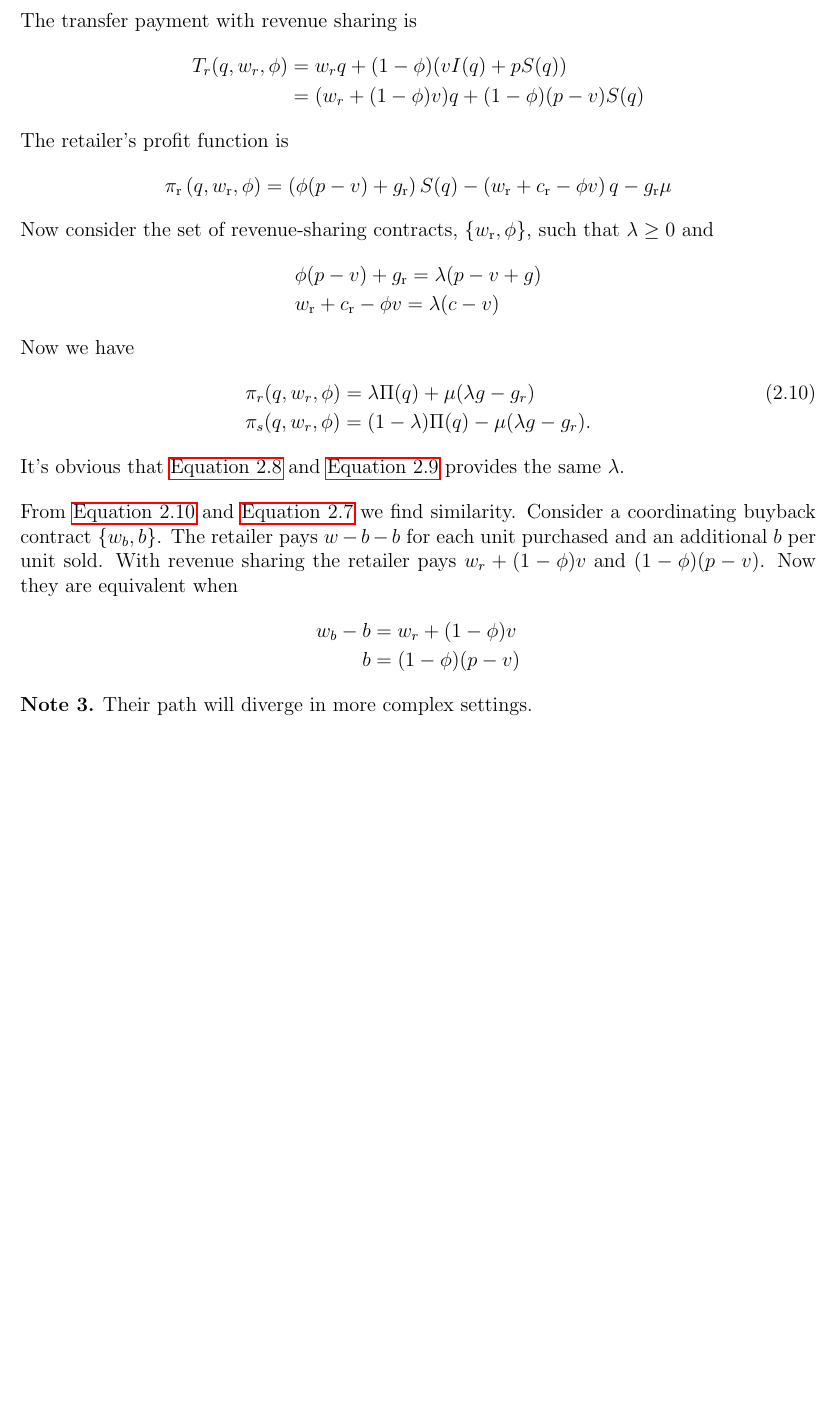
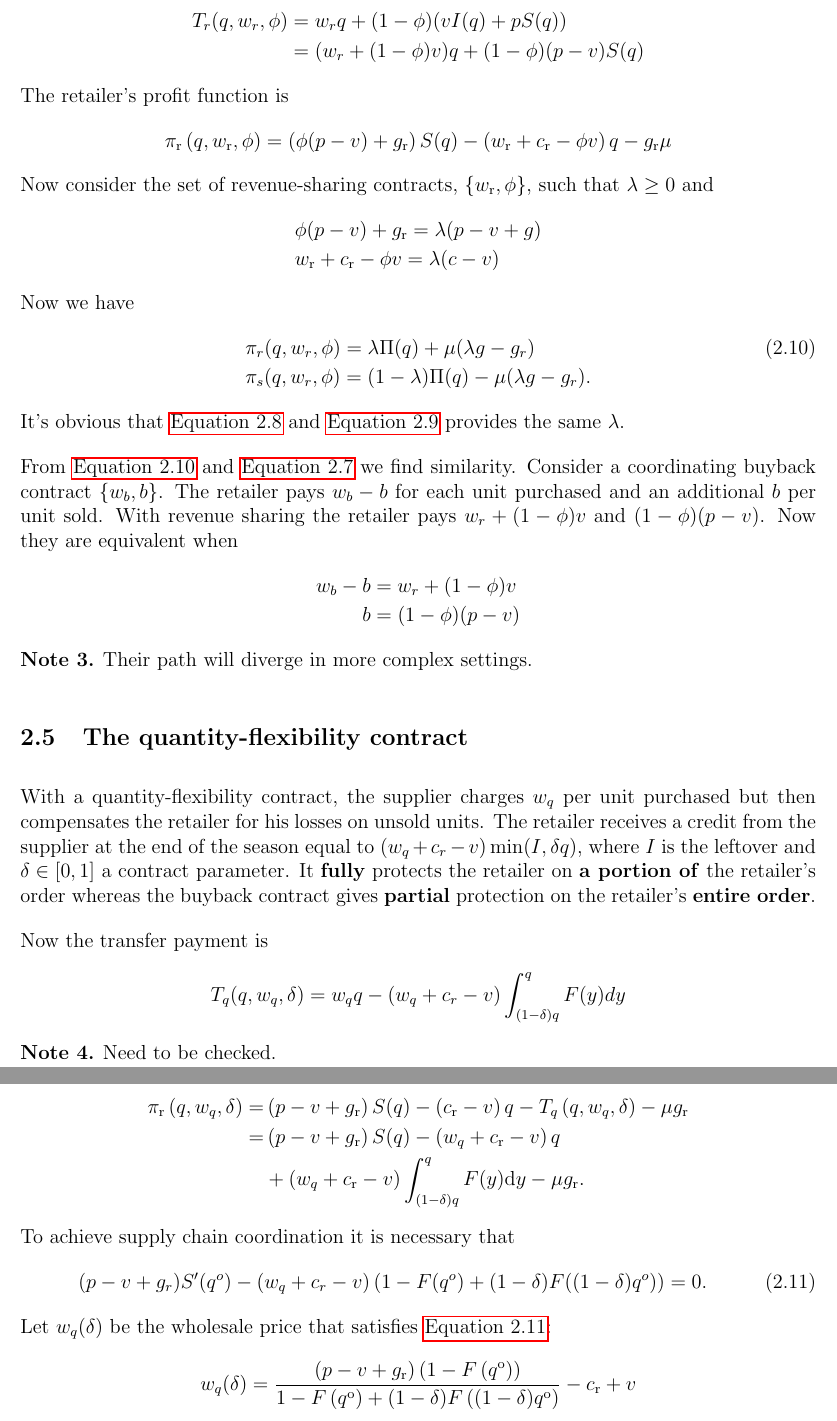
Before and after one commit to Jinyi-Liu/Notes, a LaTeX document (main.tex, which reads ch2.tex): part of page 5 of 5 before the commit and two parts of pages 5 and 6 of 6 after it, the two joined at a grey line, cut at the place of the change, the shorter picture padded with empty space. Compiled offline with pdfLaTeX.

Commit message:
2.5 Not finish.

```diff
--- a/ch2.tex
+++ b/ch2.tex
@@ -181,7 +181,7 @@ Now we have
 \end{align}
 It's obvious that \autoref{eq:2.8} and \autoref{eq:2.9} provides the same $\lambda$.
 
-From \autoref{eq:2.10} and \autoref{eq:2.7} we find similarity. Consider a coordinating buyback contract $\{w_b,b\}$. The retailer pays $w-b-b$ for each unit purchased and an additional $b$ per unit sold. With revenue sharing the retailer pays $w_r+(1-\phi)v$ and $(1-\phi)(p-v)$.  Now they are equivalent when
+From \autoref{eq:2.10} and \autoref{eq:2.7} we find similarity. Consider a coordinating buyback contract $\{w_b,b\}$. The retailer pays $w_b-b$ for each unit purchased and an additional $b$ per unit sold. With revenue sharing the retailer pays $w_r+(1-\phi)v$ and $(1-\phi)(p-v)$.  Now they are equivalent when
 \begin{align*}
     w_b-b&=w_r+(1-\phi)v\\
     b&=(1-\phi)(p-v)
@@ -189,3 +189,30 @@ From \autoref{eq:2.10} and \autoref{eq:2.7} we find similarity. Consider a coord
 \begin{note}
     Their path will diverge in more complex settings.
 \end{note}
+
+\subsection{The quantity-flexibility contract}
+With a quantity-flexibility contract, the supplier charges $w_q$ per unit purchased but then compensates the retailer for his losses on unsold units. The retailer receives a credit from the supplier at the end of the season equal to $(w_q+c_r-v)\min(I,\delta q)$, where $I$ is the leftover and $\delta\in[0,1]$ a contract parameter. It \textbf{fully} protects the retailer on \textbf{a portion of} the retailer's order whereas the buyback contract gives \textbf{partial} protection on the retailer's \textbf{entire order}.
+% Tsay 1999.
+
+Now the transfer payment is
+% Actually, I don't how to derive this equation.
+\begin{equation*}
+    T_q(q,w_q,\delta)=w_q q-(w_q+c_r-v)\int_{(1-\delta)q}^q F(y)dy
+\end{equation*}
+\begin{note}
+    Need to be checked.
+\end{note}
+The retailer's profit function is
+$$\begin{aligned}
+    \pi_{\mathrm{r}}\left(q, w_{q}, \delta\right)=&\left(p-v+g_{\mathrm{r}}\right) S(q)-\left(c_{\mathrm{r}}-v\right) q-T_{q}\left(q, w_{q}, \delta\right)-\mu g_{\mathrm{r}} \\
+    =&\left(p-v+g_{\mathrm{r}}\right) S(q)-\left(w_{q}+c_{\mathrm{r}}-v\right) q \\
+    &+\left(w_{q}+c_{\mathrm{r}}-v\right) \int_{(1-\delta) q}^{q} F(y) \mathrm{d} y-\mu g_{\mathrm{r}}.
+\end{aligned}$$
+To achieve supply chain coordination it is necessary that
+\begin{equation}\label{eq:2.11}
+    (p-v+g_r)S^\prime(q^o)-(w_q+c_r-v)\left(1-F(q^o)+(1-\delta)F((1-\delta)q^o)\right)=0.
+\end{equation}
+Let $w_{q}(\delta)$ be the wholesale price that satisfies \autoref{eq:2.11}:
+$$
+w_{q}(\delta)=\frac{\left(p-v+g_{\mathrm{r}}\right)\left(1-F\left(q^{\mathrm{o}}\right)\right)}{1-F\left(q^{\mathrm{o}}\right)+(1-\delta) F\left((1-\delta) q^{\mathrm{o}}\right)}-c_{\mathrm{r}}+v
+$$
--- a/main.tex
+++ b/main.tex
@@ -25,8 +25,8 @@
 \usepackage{xcolor}
 \usepackage{hyperref}
 
-\usepackage[style=alphabetic,sorting=nyt,sortcites=true,autopunct=true,babel=hyphen,hyperref=true,abbreviate=false,backref=true,backend=biber]{biblatex}
-\addbibresource{bibliography.bib}
+% \usepackage[style=alphabetic,sorting=nyt,sortcites=true,autopunct=true,babel=hyphen,hyperref=true,abbreviate=false,backref=true,backend=biber]{biblatex}
+% \addbibresource{bibliography.bib}
 
 \colorlet{shadecolor}{orange!15}
 \parindent 0in
```
Also changed, not shown: main.pdf, ch2.tex (2 more changed lines), 1 other file.
